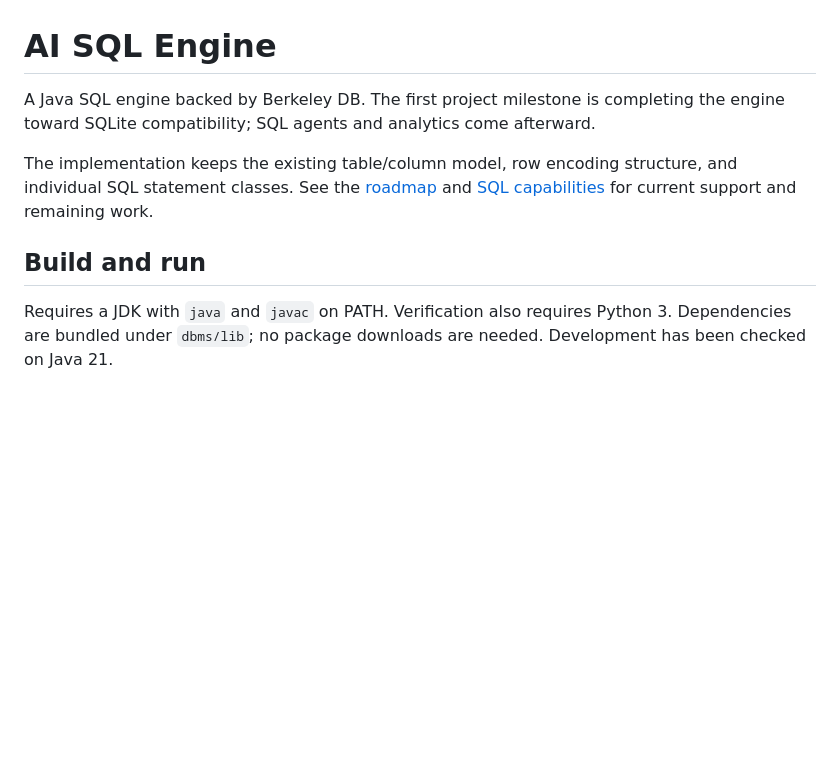
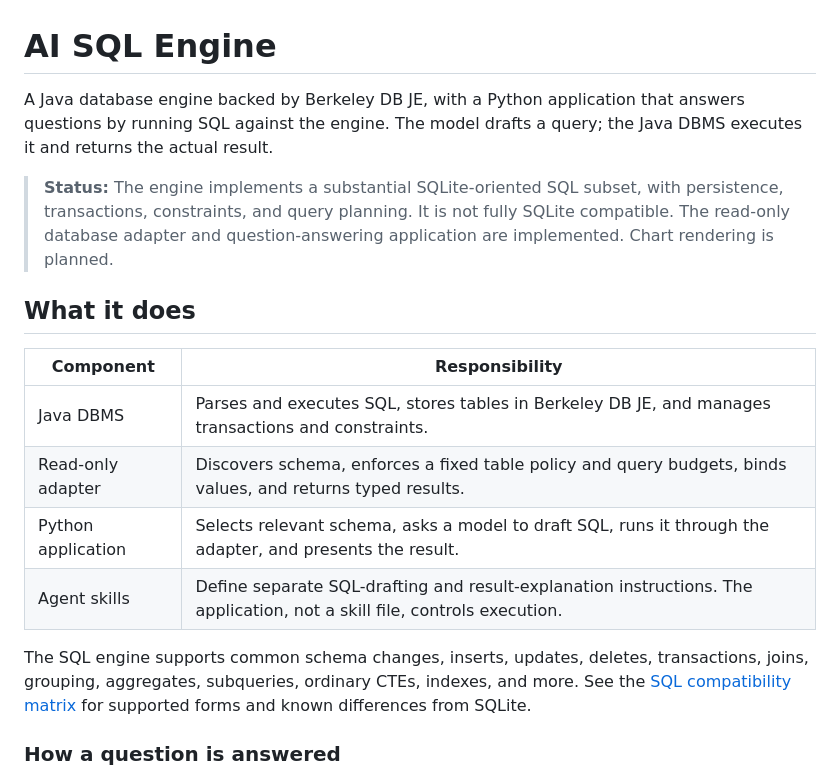
Before and after one commit to cspannuth/AI-SQL-Engine, a Markdown page: README.md, the part around one of its changes. GitHub-like rendering; blank space fills up the shorter version.

```diff
--- a/README.md
+++ b/README.md
@@ -1,14 +1,27 @@
 # AI SQL Engine
 
-A Java SQL engine backed by Berkeley DB. The first project milestone is completing
-the engine toward SQLite compatibility; SQL agents and analytics come afterward.
+A Java database engine backed by Berkeley DB JE, with a Python application that
+answers questions by running SQL against the engine. The model drafts a query;
+the Java DBMS executes it and returns the actual result.
 
-The implementation keeps the existing table/column model, row encoding structure,
-and individual SQL statement classes. See the [roadmap](docs/ROADMAP.md) and
-[SQL capabilities](docs/SQL_COMPATIBILITY.md) for current support and remaining work.
+> **Status:** The engine implements a substantial SQLite-oriented SQL subset,
+> with persistence, transactions, constraints, and query planning. It is not
+> fully SQLite compatible. The read-only database adapter and question-answering
+> application are implemented. Chart rendering is planned.
 
-## Build and run
+## What it does
 
-Requires a JDK with `java` and `javac` on PATH. Verification also requires Python 3.
-Dependencies are bundled under `dbms/lib`; no package downloads are needed.
-Development has been checked on Java 21.
+| Component | Responsibility |
+| --- | --- |
+| Java DBMS | Parses and executes SQL, stores tables in Berkeley DB JE, and manages transactions and constraints. |
+| Read-only adapter | Discovers schema, enforces a fixed table policy and query budgets, binds values, and returns typed results. |
+| Python application | Selects relevant schema, asks a model to draft SQL, runs it through the adapter, and presents the result. |
+| Agent skills | Define separate SQL-drafting and result-explanation instructions. The application, not a skill file, controls execution. |
+
+The SQL engine supports common schema changes, inserts, updates, deletes,
+transactions, joins, grouping, aggregates, subqueries, ordinary CTEs, indexes,
+and more. See the [SQL compatibility matrix](docs/SQL_COMPATIBILITY.md) for
+supported forms and known differences from SQLite.
+
+### How a question is answered
+
```
Also changed, not shown: other parts of README.md (+108 -109 lines).
